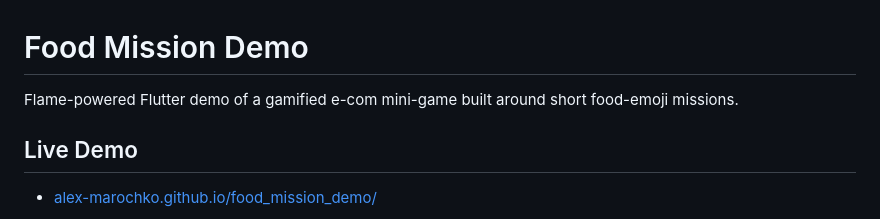
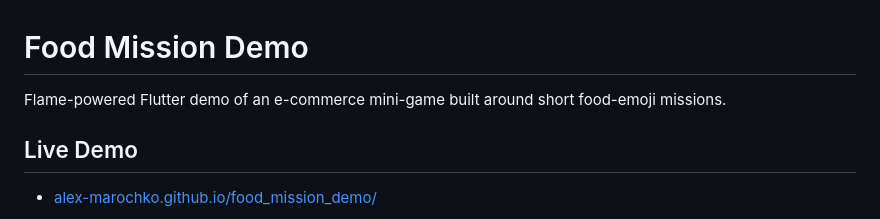
Before and after one commit to alex-marochko/food_mission_demo, a Markdown page: README.md, the part around the change. GitHub-like rendering.

Commit message:
Refine README wording

```diff
--- a/README.md
+++ b/README.md
@@ -1,6 +1,6 @@
 # Food Mission Demo
 
-Flame-powered Flutter demo of a gamified e-com mini-game built around short food-emoji missions.
+Flame-powered Flutter demo of an e-commerce mini-game built around short food-emoji missions.
 
 ## Live Demo
 
```
